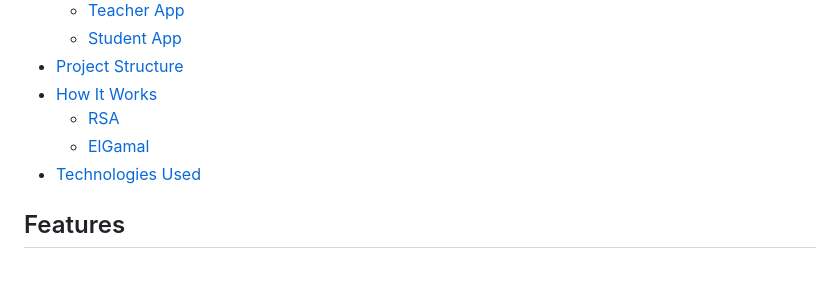
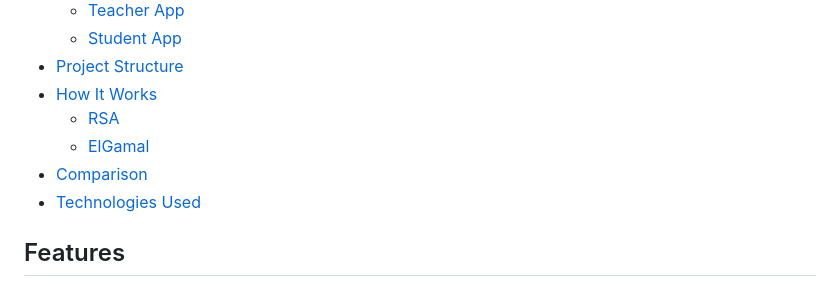
Before and after one commit to NaufanZaki/Presensi-System-with-RSA-and-ElGamal-Encryption, a Markdown page: README.md, the part around the change. Rendered like a GitHub page.

```diff
--- a/README.md
+++ b/README.md
@@ -18,6 +18,7 @@ The project allows users to select between RSA and ElGamal for encryption and de
 - [How It Works](#how-it-works)
   - [RSA](#rsa-rivest-shamir-adleman)
   - [ElGamal](#elgamal)
+- [Comparison](#Comparison-Result)
 - [Technologies Used](#technologies-used)
 
 ## Features
```
